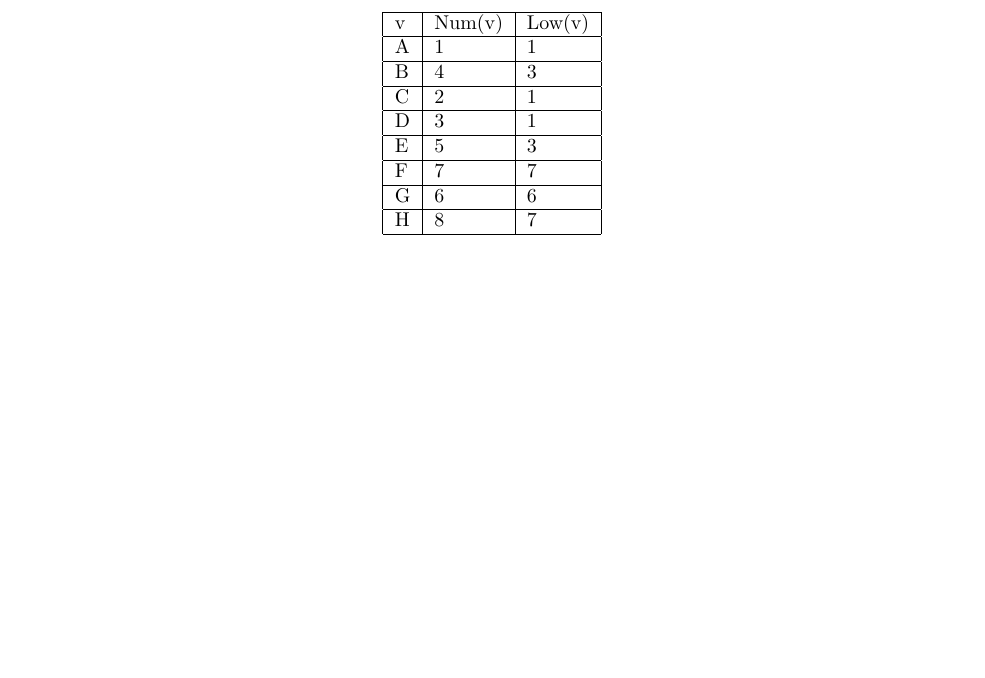
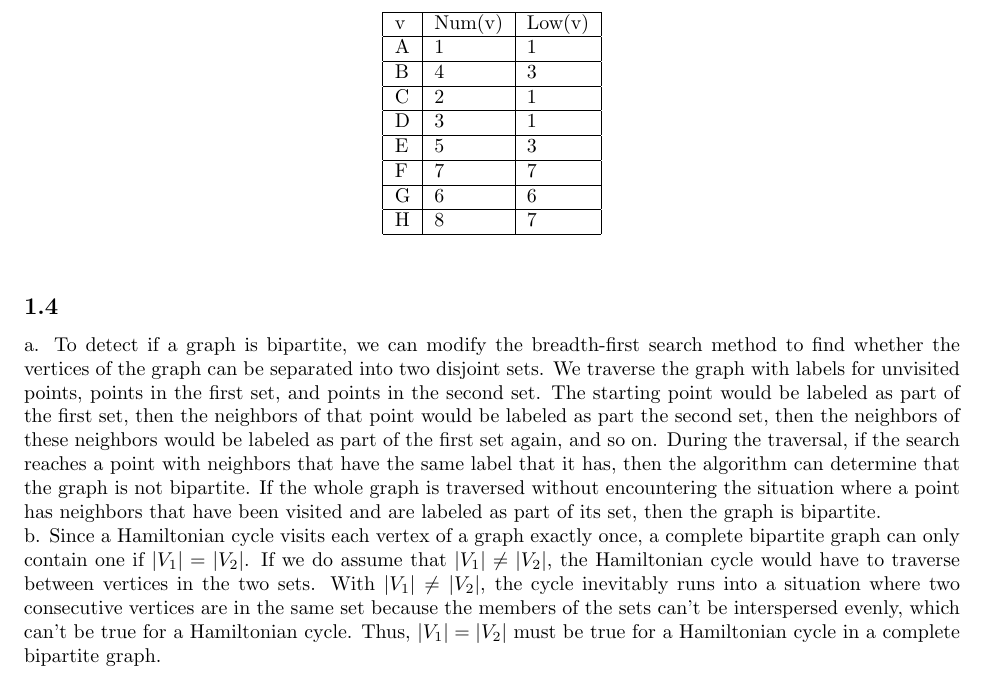
Before and after one commit to digideskio/courses, a LaTeX document (coms3134/ps5/theory.tex): part of page 4 of 4, cut so that both start at the same text, the shorter picture padded with empty space. Compiled offline with pdfLaTeX.

Commit message:
Update theory

```diff
--- a/coms3134/ps5/theory.tex
+++ b/coms3134/ps5/theory.tex
@@ -288,4 +288,9 @@ H & 8 & 7 \\ \hline
 \end{tabular}
 \end{table}
 
+\subsection{}
+a. To detect if a graph is bipartite, we can modify the breadth-first search method to find whether the vertices of the graph can be separated into two disjoint sets. We traverse the graph with labels for unvisited points, points in the first set, and points in the second set. The starting point would be labeled as part of the first set, then the neighbors of that point would be labeled as part the second set, then the neighbors of these neighbors would be labeled as part of the first set again, and so on. During the traversal, if the search reaches a point with neighbors that have the same label that it has, then the algorithm can determine that the graph is not bipartite. If the whole graph is traversed without encountering the situation where a point has neighbors that have been visited and are labeled as part of its set, then the graph is bipartite.
+\newline
+b. Since a Hamiltonian cycle visits each vertex of a graph exactly once, a complete bipartite graph can only contain one if $|V_1| = |V_2|$. If we do assume that $|V_1| \neq |V_2|$, the Hamiltonian cycle would have to traverse between vertices in the two sets. With $|V_1| \neq |V_2|$, the cycle inevitably runs into a situation where two consecutive vertices are in the same set because the members of the sets can't be interspersed evenly, which can't be true for a Hamiltonian cycle. Thus, $|V_1| = |V_2|$ must be true for a Hamiltonian cycle in a complete bipartite graph.
+
 \end{document}
```
